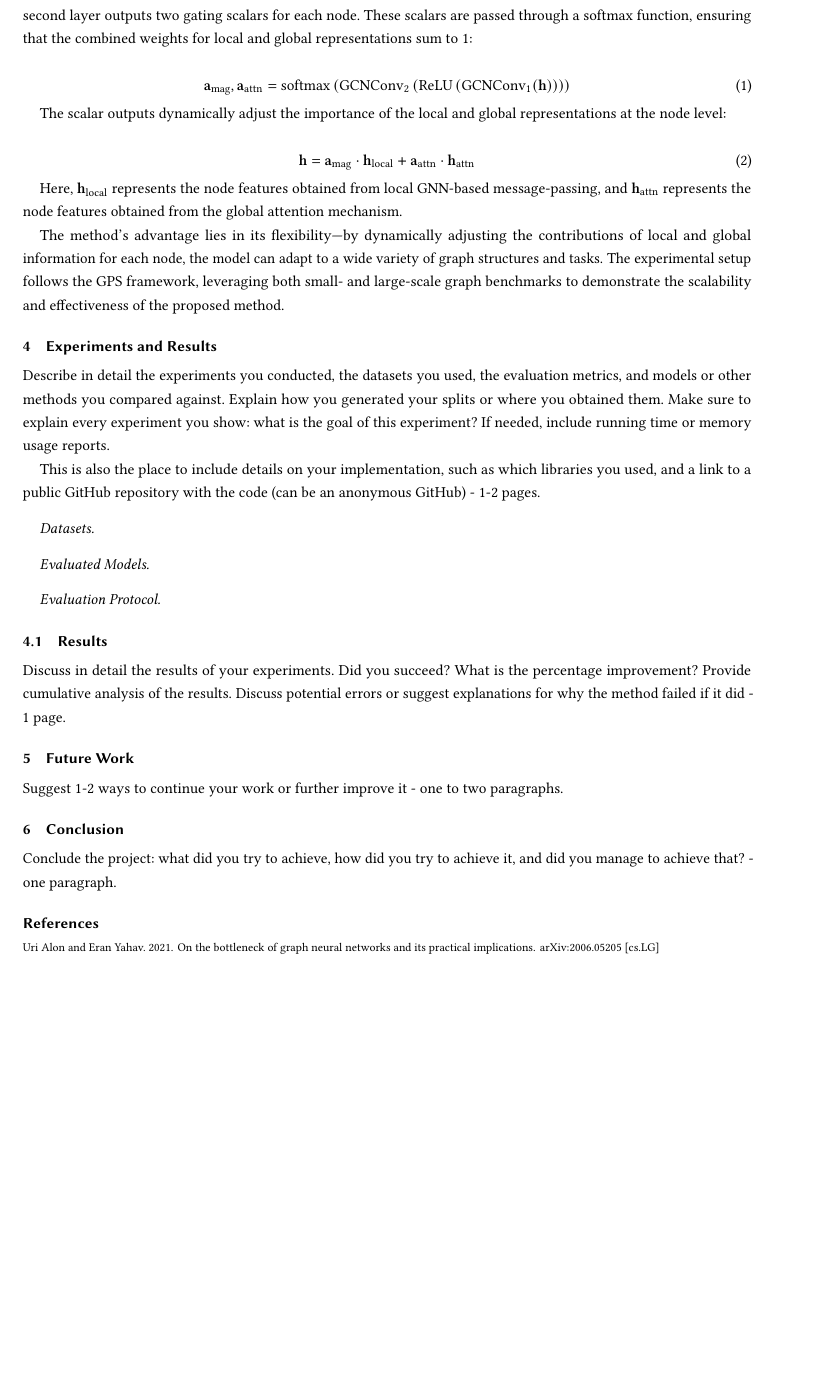
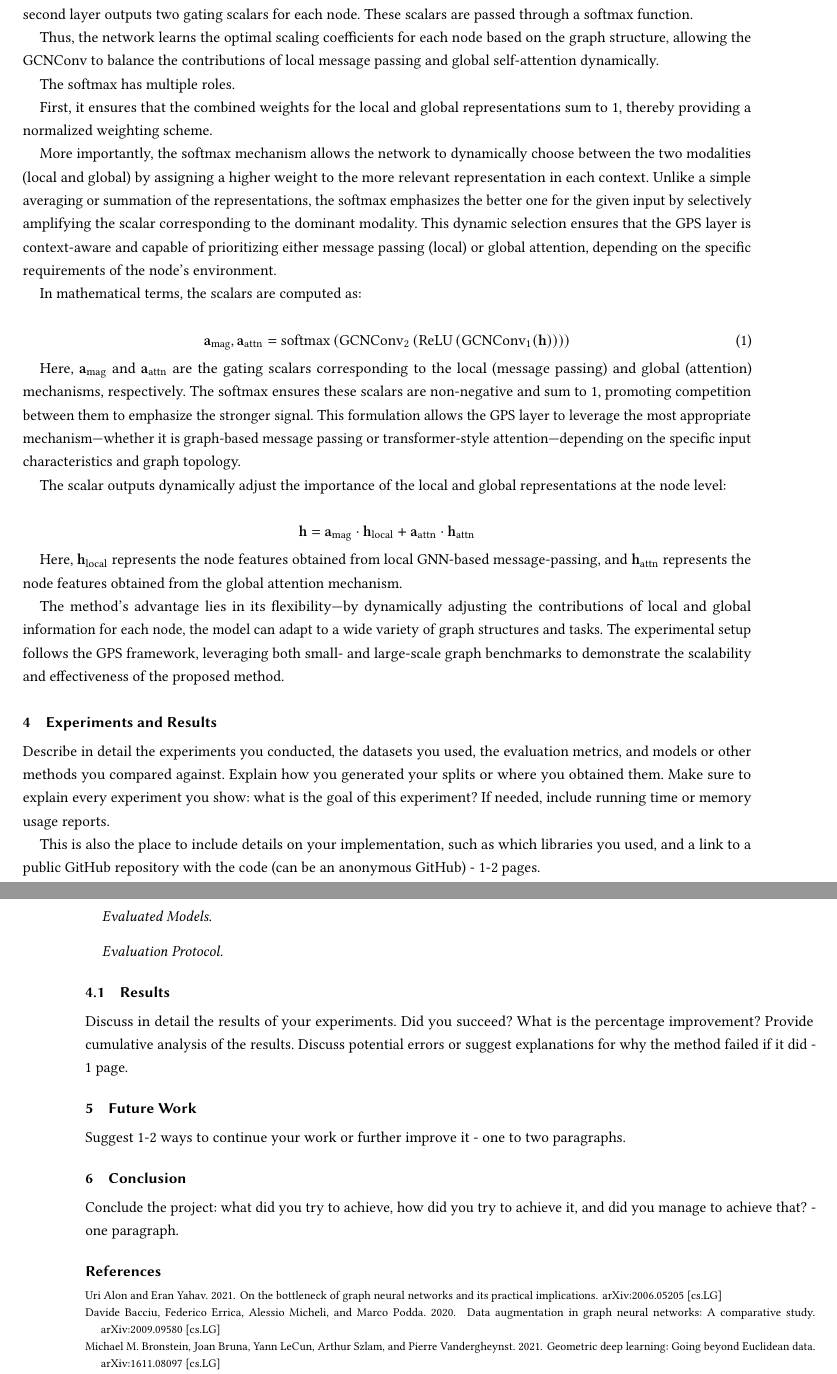
Before and after one commit to omertalmi5/Machine_Learning_On_Graphs_Final_Project, a LaTeX paper (written_project/project_template.tex): part of page 3 of 4 before the commit and two parts of pages 3 and 4 of 4 after it, the two joined at a grey line, cut so that both start at the same text, the shorter picture padded with empty space. Compiled offline with pdfLaTeX.

Commit message:
Fix methodology

```diff
--- a/written_project/project_template.tex
+++ b/written_project/project_template.tex
@@ -59,17 +60,30 @@ In this paper, we propose a novel architecture where each layer consists of two
 
 \subsection{Dynamic Gating Network Design}
 
-The core innovation of this work lies in the introduction of a dynamic gating network within the GPS layer. The gating network consists of two GCNConv layers, where the first layer reduces the dimensionality of node features, and the second layer outputs two gating scalars for each node. These scalars are passed through a softmax function, ensuring that the combined weights for local and global representations sum to 1:
+The core innovation of this work lies in the introduction of a dynamic gating network within the GPS layer. The gating network consists of two GCNConv layers, where the first layer reduces the dimensionality of node features, and the second layer outputs two gating scalars for each node. These scalars are passed through a softmax function.
+
+Thus, the network learns the optimal scaling coefficients for each node based on the graph structure, allowing the GCNConv to balance the contributions of local message passing and global self-attention dynamically.
+
+The softmax has multiple roles.
+
+First, it ensures that the combined weights for the local and global representations sum to 1, thereby providing a normalized weighting scheme.
+
+More importantly, the softmax mechanism allows the network to dynamically choose between the two modalities (local and global) by assigning a higher weight to the more relevant representation in each context. Unlike a simple averaging or summation of the representations, the softmax emphasizes the better one for the given input by selectively amplifying the scalar corresponding to the dominant modality. This dynamic selection ensures that the GPS layer is context-aware and capable of prioritizing either message passing (local) or global attention, depending on the specific requirements of the node’s environment.
+
+In mathematical terms, the scalars are computed as:
 
 \begin{equation}
 \mathbf{a}_{\text{mag}}, \mathbf{a}_{\text{attn}} = \text{softmax}\left(\text{GCNConv}_2\left(\text{ReLU}\left(\text{GCNConv}_1(\mathbf{h})\right)\right)\right)
 \end{equation}
 
+
+Here, \( \mathbf{a}_{\text{mag}} \) and \( \mathbf{a}_{\text{attn}} \) are the gating scalars corresponding to the local (message passing) and global (attention) mechanisms, respectively. The softmax ensures these scalars are non-negative and sum to 1, promoting competition between them to emphasize the stronger signal. This formulation allows the GPS layer to leverage the most appropriate mechanism—whether it is graph-based message passing or transformer-style attention—depending on the specific input characteristics and graph topology.
+
 The scalar outputs dynamically adjust the importance of the local and global representations at the node level:
 
-\begin{equation}
+\[
 \mathbf{h} = \mathbf{a}_{\text{mag}} \cdot \mathbf{h}_{\text{local}} + \mathbf{a}_{\text{attn}} \cdot \mathbf{h}_{\text{attn}}
-\end{equation}
+\]
 
 Here, $\mathbf{h}_{\text{local}}$ represents the node features obtained from local GNN-based message-passing, and $\mathbf{h}_{\text{attn}}$ represents the node features obtained from the global attention mechanism.
 
```
Also changed, not shown: written_project/project_template.tex (9 more changed lines).
